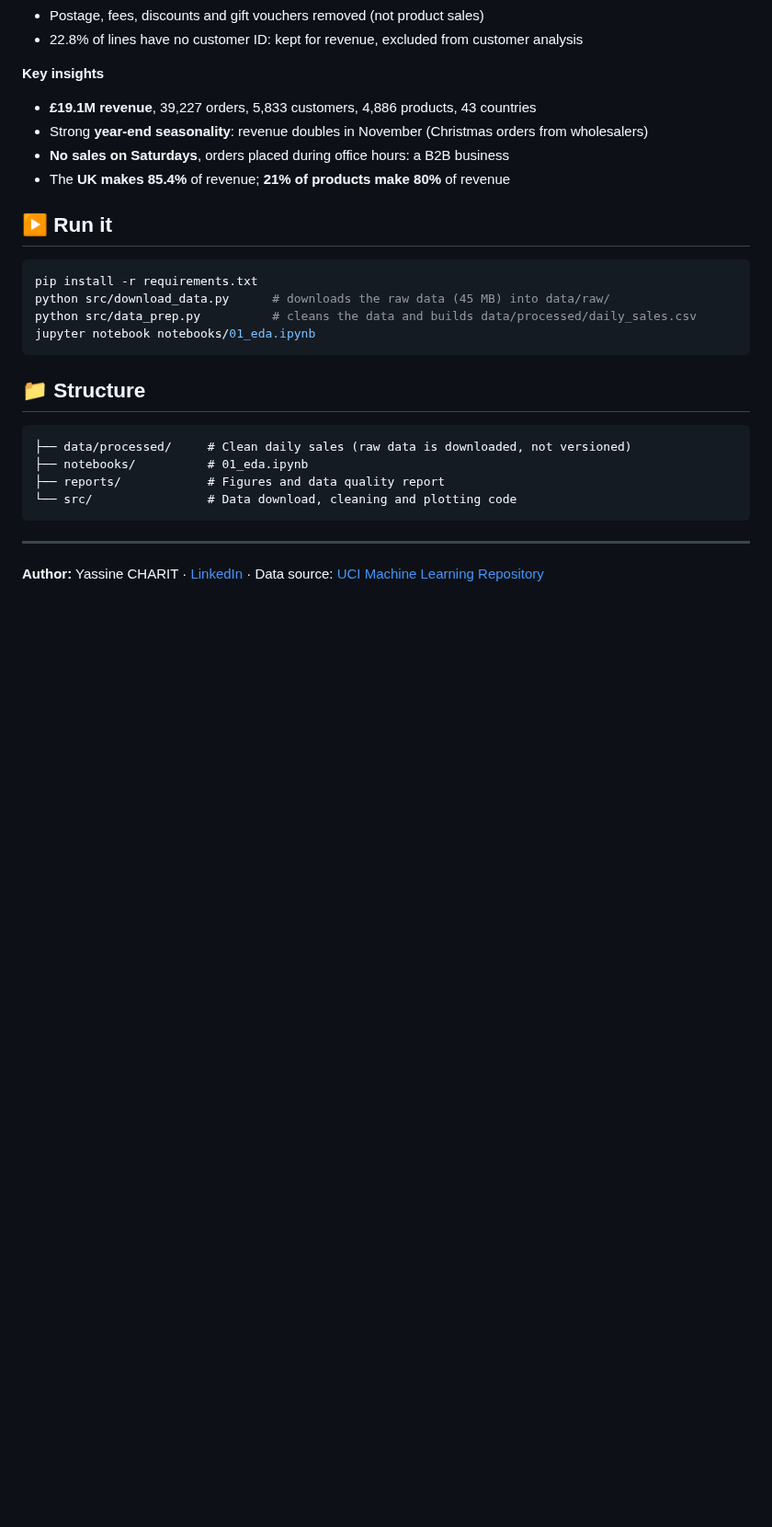
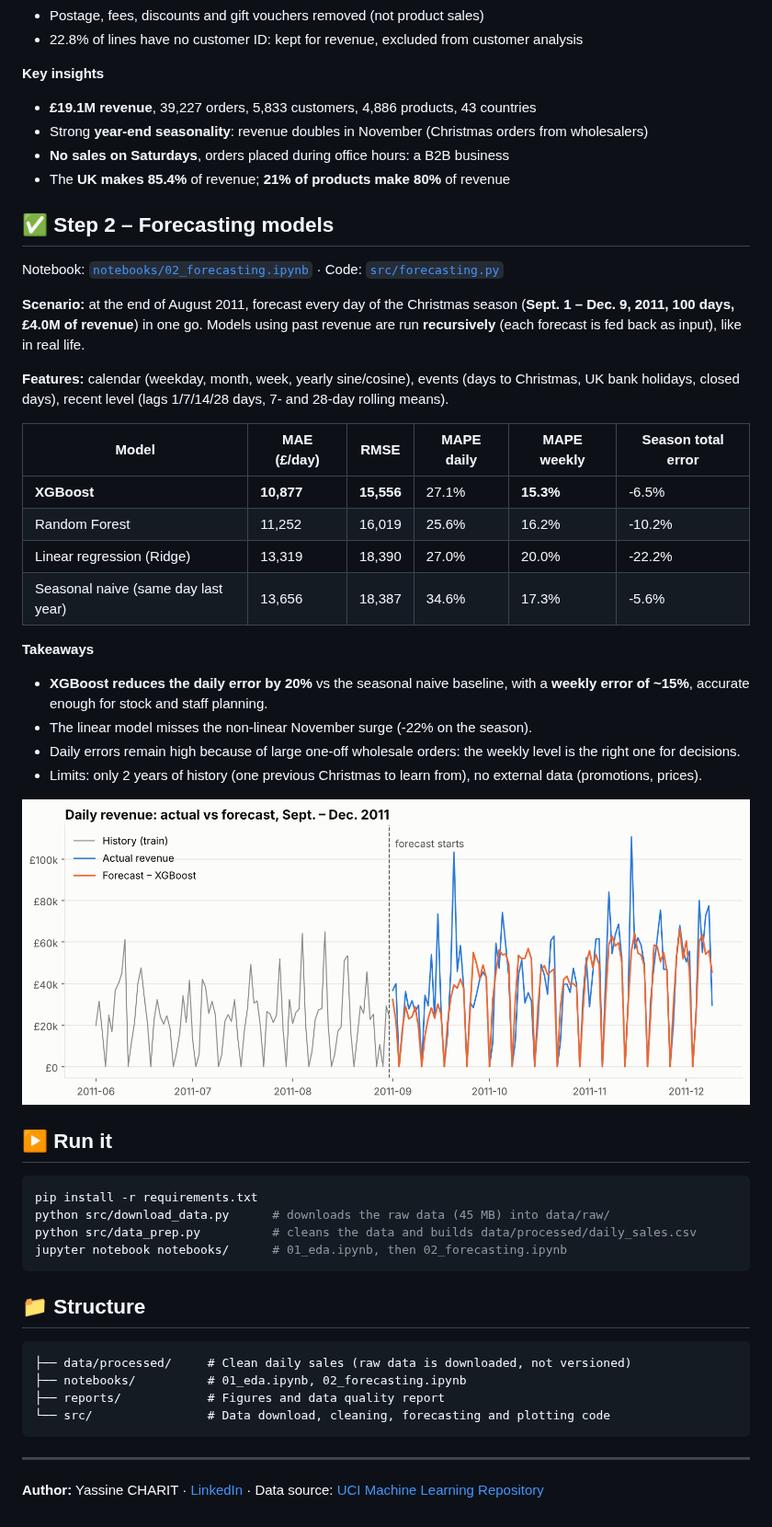
Before and after one commit to Yassinech12/ecommerce-sales-forecasting, a Markdown page: README.md, the part around one of its changes. Shown at 92% size. Rendered like a GitHub page; pictures changed too: reports/figures/forecast_daily.png (added); blank space fills up the shorter version.

Commit message:
Step 2: forecasting models

````diff
--- a/README.md
+++ b/README.md
@@ -22,22 +22,45 @@ Notebook: [`notebooks/01_eda.ipynb`](notebooks/01_eda.ipynb)
 - **No sales on Saturdays**, orders placed during office hours: a B2B business
 - The **UK makes 85.4%** of revenue; **21% of products make 80%** of revenue
 
+## ✅ Step 2 – Forecasting models
+
+Notebook: [`notebooks/02_forecasting.ipynb`](notebooks/02_forecasting.ipynb) · Code: [`src/forecasting.py`](src/forecasting.py)
+
+**Scenario:** at the end of August 2011, forecast every day of the Christmas season (**Sept. 1 – Dec. 9, 2011, 100 days, £4.0M of revenue**) in one go. Models using past revenue are run **recursively** (each forecast is fed back as input), like in real life.
+
+**Features:** calendar (weekday, month, week, yearly sine/cosine), events (days to Christmas, UK bank holidays, closed days), recent level (lags 1/7/14/28 days, 7- and 28-day rolling means).
+
+| Model | MAE (£/day) | RMSE | MAPE daily | MAPE weekly | Season total error |
+|---|---|---|---|---|---|
+| **XGBoost** | **10,877** | **15,556** | 27.1% | **15.3%** | -6.5% |
+| Random Forest | 11,252 | 16,019 | 25.6% | 16.2% | -10.2% |
+| Linear regression (Ridge) | 13,319 | 18,390 | 27.0% | 20.0% | -22.2% |
+| Seasonal naive (same day last year) | 13,656 | 18,387 | 34.6% | 17.3% | -5.6% |
+
+**Takeaways**
+- **XGBoost reduces the daily error by 20%** vs the seasonal naive baseline, with a **weekly error of ~15%**, accurate enough for stock and staff planning.
+- The linear model misses the non-linear November surge (-22% on the season).
+- Daily errors remain high because of large one-off wholesale orders: the weekly level is the right one for decisions.
+- Limits: only 2 years of history (one previous Christmas to learn from), no external data (promotions, prices).
+
+![Daily forecast](reports/figures/forecast_daily.png)
+
 ## ▶️ Run it
 
 ```bash
 pip install -r requirements.txt
 python src/download_data.py      # downloads the raw data (45 MB) into data/raw/
 python src/data_prep.py          # cleans the data and builds data/processed/daily_sales.csv
-jupyter notebook notebooks/01_eda.ipynb
+jupyter notebook notebooks/      # 01_eda.ipynb, then 02_forecasting.ipynb
 ```
 
 ## 📁 Structure
 
 ```
 ├── data/processed/     # Clean daily sales (raw data is downloaded, not versioned)
-├── notebooks/          # 01_eda.ipynb
+├── notebooks/          # 01_eda.ipynb, 02_forecasting.ipynb
 ├── reports/            # Figures and data quality report
-└── src/                # Data download, cleaning and plotting code
+└── src/                # Data download, cleaning, forecasting and plotting code
 ```
 
 ---
````
Also changed, not shown: other parts of README.md (+2 -2 lines), reports/figures/feature_importance.png (added), reports/figures/forecast_weekly.png (added), 4 other files.
